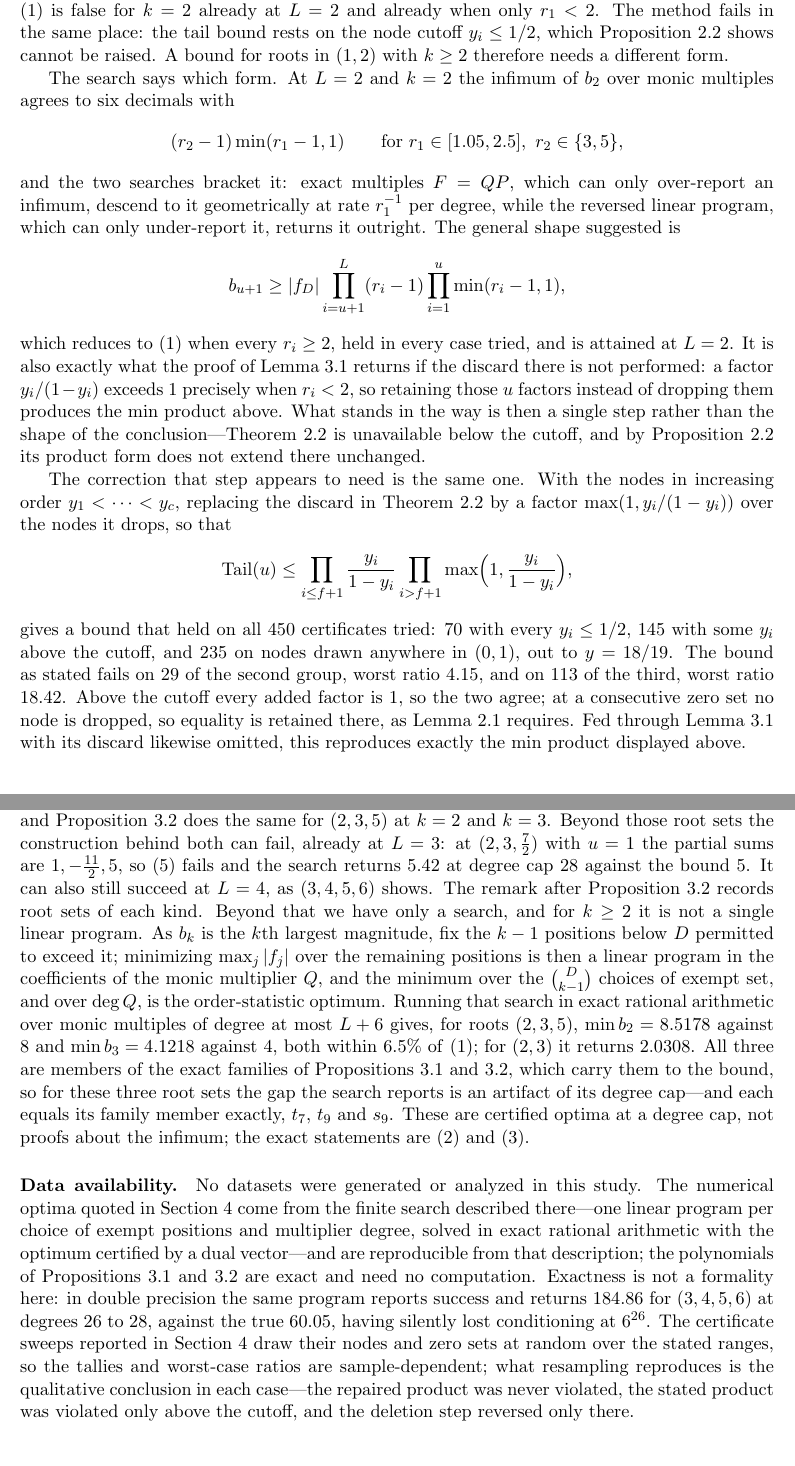
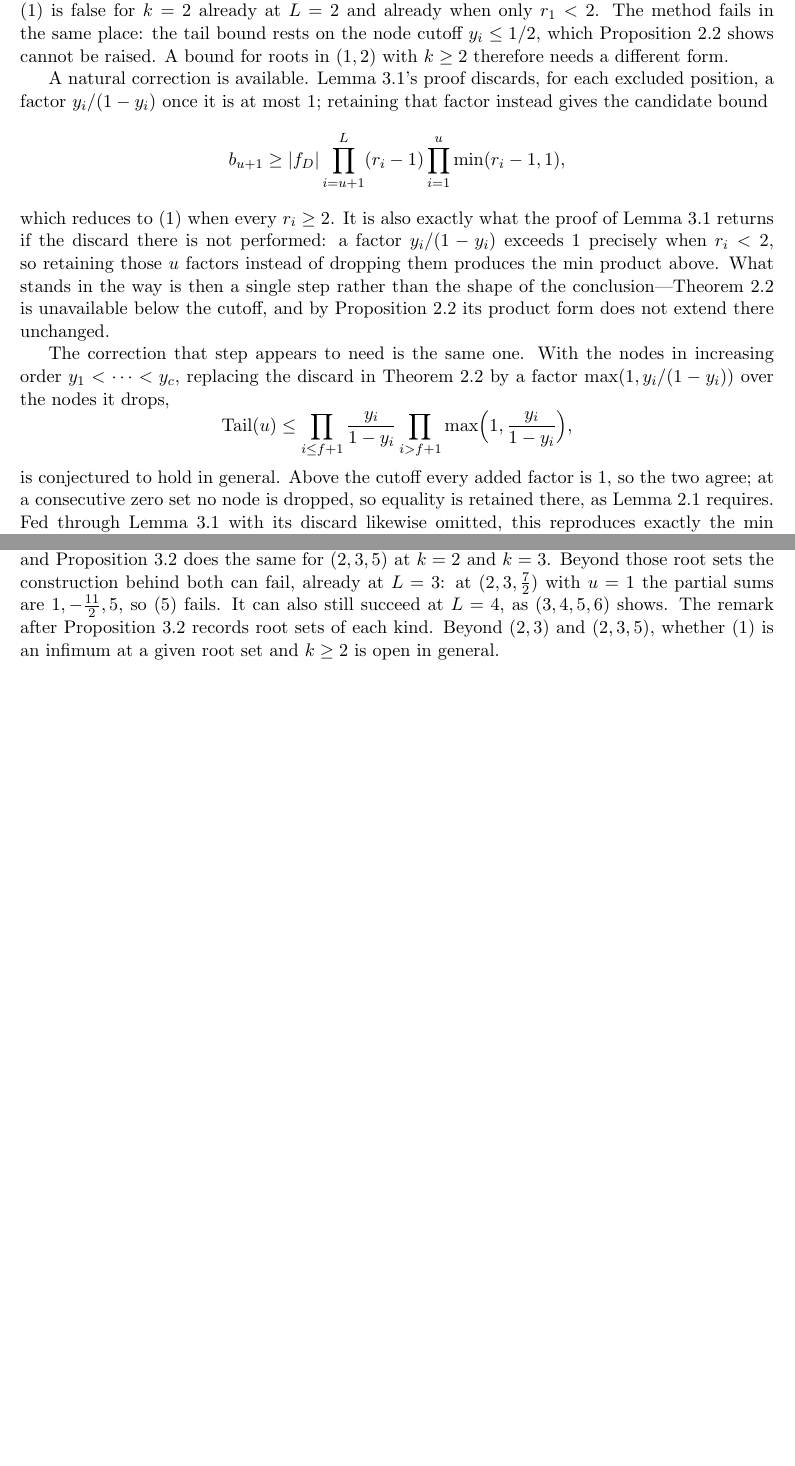
Before and after one commit to bangyen/coefficient-mass, a LaTeX paper (coefficient-mass-attainment.tex): two parts of pages 8 and 9 of 10 before the commit and two parts of pages 8 and 9 of 9 after it, joined at a grey line, cut so that both start at the same text, the shorter picture padded with empty space. Compiled offline with pdfLaTeX.

Commit message:
coefficient-mass-attainment: strip numerical-experiment content
The first pass moved the whole Scope section over verbatim, which
carried genuine numerical-search reporting into a paper of proved
results: degree-cap LP optima, decimal approximations, a 450-certificate
random sweep with worst-case ratios, and a double-precision-failure
anecdote in the Data availability paragraph. None of that is proof
content -- it was evidence for open conjectures.

Cut throughout: the n=7/D=9 numeric-match remarks after sharp23/sharp235,
the six-decimal 'search brackets it' framing around the repaired-bound
conjecture, the 450-certificate sweep counts and ratios, the 'searches
suggest' hedge on the partial-sum converse, the closing LP-search
paragraph with its degree-cap optima, and the Data availability
paragraph entirely (nothing left in the paper depends on a computed
dataset). Kept every exact computation: the partial-sum counterexamples,
the proved family limits, and the closed-form adversary check in the
cutoff-witness paragraph, since those are rigorous, not experimental.
The two open conjectures (the repaired below-cutoff bound, and the
partial-sum criterion's converse) are now stated as open, not as
search-backed.

Recompiles clean with tectonic, no undefined references.

```diff
--- a/coefficient-mass-attainment.tex
+++ b/coefficient-mass-attainment.tex
@@ -566,22 +547,15 @@ the tail bound rests on the node cutoff $y_i\le1/2$, which
 Proposition~\ref{prop:cutoff} shows cannot be raised.  A bound for roots in
 $(1,2)$ with $k\ge2$ therefore needs a different form.
 
-The search says which form.  At $L=2$ and $k=2$ the infimum of $b_2$ over
-monic multiples agrees to six decimals with
-\[
-  (r_2-1)\min(r_1-1,1)
-  \qquad\text{for }r_1\in[1.05,2.5],\ r_2\in\{3,5\},
-\]
-and the two searches bracket it: exact multiples $F=QP$, which can only
-over-report an infimum, descend to it geometrically at rate $r_1^{-1}$ per
-degree, while the reversed linear program, which can only under-report it,
-returns it outright.  The general shape suggested is
+A natural correction is available.  Lemma~3.1's proof discards, for each
+excluded position, a factor $y_i/(1-y_i)$ once it is at most $1$; retaining
+that factor instead gives the candidate bound
 \[
   b_{u+1}\ge|f_D|\prod_{i=u+1}^L(r_i-1)\prod_{i=1}^{u}\min(r_i-1,1),
 \]
-which reduces to \eqref{eq:order} when every $r_i\ge2$, held in every case
-tried, and is attained at $L=2$.  It is also exactly what the proof of
-Lemma~3.1 returns if the discard there is not performed: a factor
+which reduces to \eqref{eq:order} when every $r_i\ge2$.  It is also exactly
+what the proof of Lemma~3.1 returns if the discard there is not performed: a
+factor
 $y_i/(1-y_i)$ exceeds $1$ precisely when $r_i<2$, so retaining those $u$
 factors instead of dropping them produces the $\min$ product above.  What
 stands in the way is then a single step rather than the shape of the
@@ -592,17 +566,14 @@ unchanged.
 The correction that step appears to need is the same one.  With the nodes in
 increasing order $y_1<\cdots<y_c$, replacing the discard in
 Theorem~2.2 by a factor $\max(1,y_i/(1-y_i))$ over the nodes it
-drops, so that
+drops,
 \[
   \Tail(u)\le
   \prod_{i\le f+1}\frac{y_i}{1-y_i}
   \prod_{i>f+1}\max\Bigl(1,\frac{y_i}{1-y_i}\Bigr),
 \]
-gives a bound that held on all $450$ certificates tried: $70$ with every
-$y_i\le1/2$, $145$ with some $y_i$ above the cutoff, and $235$ on nodes drawn
-anywhere in $(0,1)$, out to $y=18/19$.  The bound as stated fails on $29$ of
-the second group, worst ratio $4.15$, and on $113$ of the third, worst ratio
-$18.42$.  Above the cutoff every added factor is $1$, so the two agree; at a
+is conjectured to hold in general.  Above the cutoff every added factor is
+$1$, so the two agree; at a
 consecutive zero set no node is dropped, so equality is retained there, as
 Lemma~2.1 requires.  Fed through Lemma~3.1 with
 its discard likewise omitted, this reproduces exactly the $\min$ product
@@ -646,43 +615,11 @@ outright: the infimum of $b_2$ over monic multiples is exactly the bound, and
 Proposition~\ref{prop:sharp235} does the same for $(2,3,5)$ at $k=2$ and
 $k=3$.  Beyond those root sets the construction behind both can fail, already
 at $L=3$: at $(2,3,\tfrac72)$ with $u=1$ the partial sums are
-$1,-\tfrac{11}2,5$, so \eqref{eq:partial} fails and the search returns $5.42$
-at degree cap $28$ against the bound $5$.  It can also still succeed at $L=4$,
-as $(3,4,5,6)$ shows.  The remark
+$1,-\tfrac{11}2,5$, so \eqref{eq:partial} fails.  It can also still succeed
+at $L=4$, as $(3,4,5,6)$ shows.  The remark
 after Proposition~\ref{prop:sharp235} records root sets of each kind.
-Beyond that we have only a search, and for $k\ge2$ it is not a single linear
-program.  As $b_k$ is the $k$th largest magnitude, fix the $k-1$ positions
-below $D$ permitted to exceed it; minimizing $\max_j|f_j|$ over the
-remaining positions is then a linear program in the coefficients of the monic
-multiplier $Q$, and the
-minimum over the $\binom{D}{k-1}$ choices of exempt set, and over $\deg Q$,
-is the order-statistic optimum.  Running that search in exact rational
-arithmetic over monic multiples of degree at most $L+6$ gives, for roots
-$(2,3,5)$, $\min b_2=8.5178$ against $8$ and $\min b_3=4.1218$ against $4$,
-both within $6.5\%$ of \eqref{eq:order}; for $(2,3)$ it returns $2.0308$.
-All three are members of the exact families of Propositions~\ref{prop:sharp23}
-and~\ref{prop:sharp235}, which carry them to the bound, so for these three
-root sets the gap the search reports is an artifact of its degree cap---and
-each equals its family member exactly, $t_7$, $t_9$ and $s_9$.  These are
-certified optima at a degree cap, not proofs about the infimum; the exact
-statements are \eqref{eq:sharp23} and \eqref{eq:sharp235}.
-
-\paragraph{Data availability.}
-No datasets were generated or analyzed in this study.  The numerical optima
-quoted in Section~\ref{sec:scope} come from the finite search described
-there---one linear program per choice of exempt positions and multiplier
-degree, solved in exact rational arithmetic with the optimum certified by a
-dual vector---and are reproducible from that description; the polynomials of
-Propositions~\ref{prop:sharp23} and~\ref{prop:sharp235} are exact and need no
-computation.  Exactness is not a formality here: in double precision the same
-program reports success and returns $184.86$ for $(3,4,5,6)$ at degrees $26$
-to $28$, against the true $60.05$, having silently lost conditioning at
-$6^{26}$.  The certificate
-sweeps reported in Section~\ref{sec:scope} draw their nodes and zero sets at
-random over the stated ranges, so the tallies and worst-case ratios are
-sample-dependent; what resampling reproduces is the qualitative conclusion in
-each case---the repaired product was never violated, the stated product was
-violated only above the cutoff, and the deletion step reversed only there.
+Beyond $(2,3)$ and $(2,3,5)$, whether \eqref{eq:order} is an infimum at a
+given root set and $k\ge2$ is open in general.
 
 \begin{thebibliography}{9}
 \small
```
Also changed, not shown: coefficient-mass-attainment.tex (63 more changed lines).
